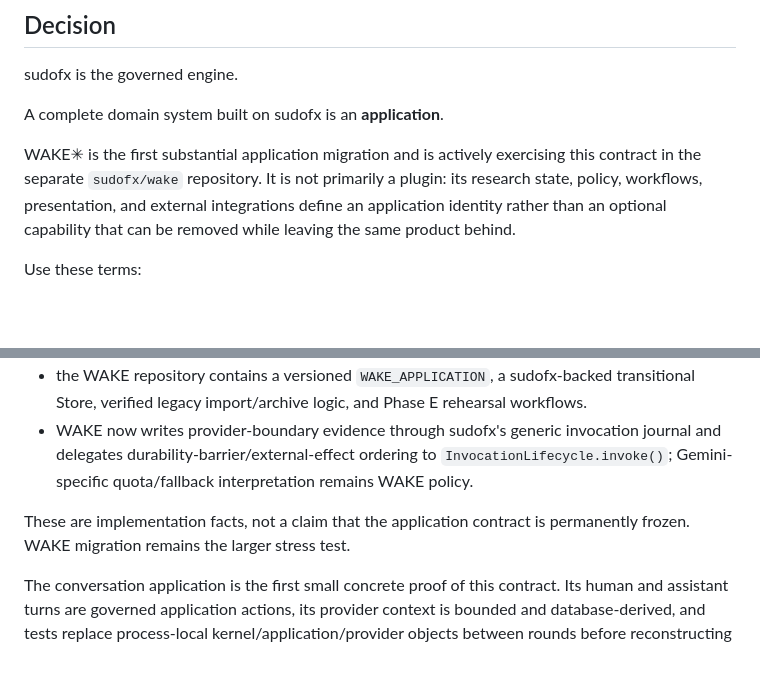
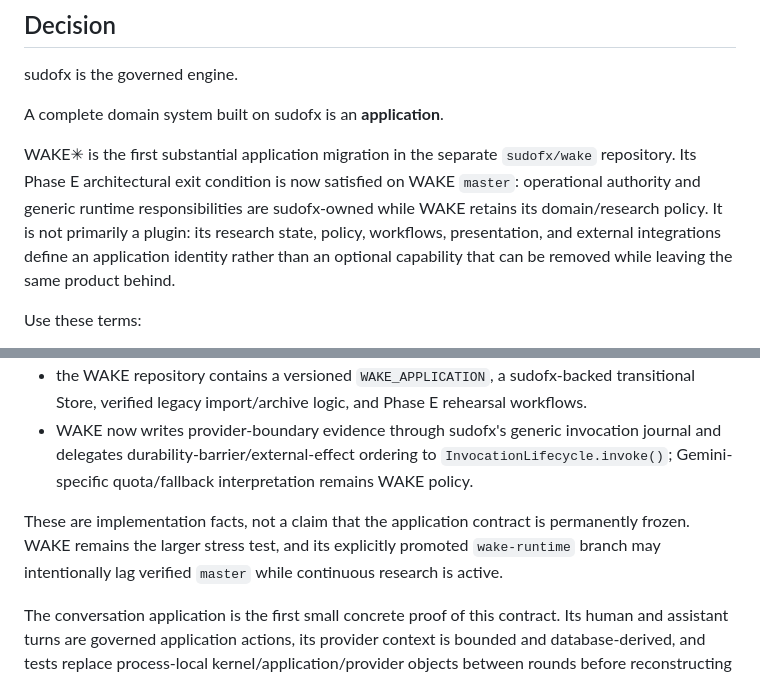
Before and after one commit to sudofx/sudofx, a Markdown page: docs/APPLICATION_ARCHITECTURE.md, 2 parts joined by grey strips. Rendered like a GitHub page; blank space fills up the shorter version.

Commit message:
Record WAKE Phase E architectural exit

```diff
--- a/docs/APPLICATION_ARCHITECTURE.md
+++ b/docs/APPLICATION_ARCHITECTURE.md
@@ -8,7 +8,7 @@ sudofx is the governed engine.
 
 A complete domain system built on sudofx is an **application**.
 
-WAKE✳︎ is the first substantial application migration and is actively exercising this contract in the separate `sudofx/wake` repository. It is not primarily a plugin: its research state, policy, workflows, presentation, and external integrations define an application identity rather than an optional capability that can be removed while leaving the same product behind.
+WAKE✳︎ is the first substantial application migration in the separate `sudofx/wake` repository. Its Phase E architectural exit condition is now satisfied on WAKE `master`: operational authority and generic runtime responsibilities are sudofx-owned while WAKE retains its domain/research policy. It is not primarily a plugin: its research state, policy, workflows, presentation, and external integrations define an application identity rather than an optional capability that can be removed while leaving the same product behind.
 
 Use these terms:
 
@@ -28,7 +28,7 @@ As of October 2, 2026:
 - the WAKE repository contains a versioned `WAKE_APPLICATION`, a sudofx-backed transitional Store, verified legacy import/archive logic, and Phase E rehearsal workflows.
 - WAKE now writes provider-boundary evidence through sudofx's generic invocation journal and delegates durability-barrier/external-effect ordering to `InvocationLifecycle.invoke()`; Gemini-specific quota/fallback interpretation remains WAKE policy.
 
-These are implementation facts, not a claim that the application contract is permanently frozen. WAKE migration remains the larger stress test.
+These are implementation facts, not a claim that the application contract is permanently frozen. WAKE remains the larger stress test, and its explicitly promoted `wake-runtime` branch may intentionally lag verified `master` while continuous research is active.
 
 The conversation application is the first small concrete proof of this contract. Its human and assistant turns are governed application actions, its provider context is bounded and database-derived, and tests replace process-local kernel/application/provider objects between rounds before reconstructing the next turn from SQLite alone.
 
```
